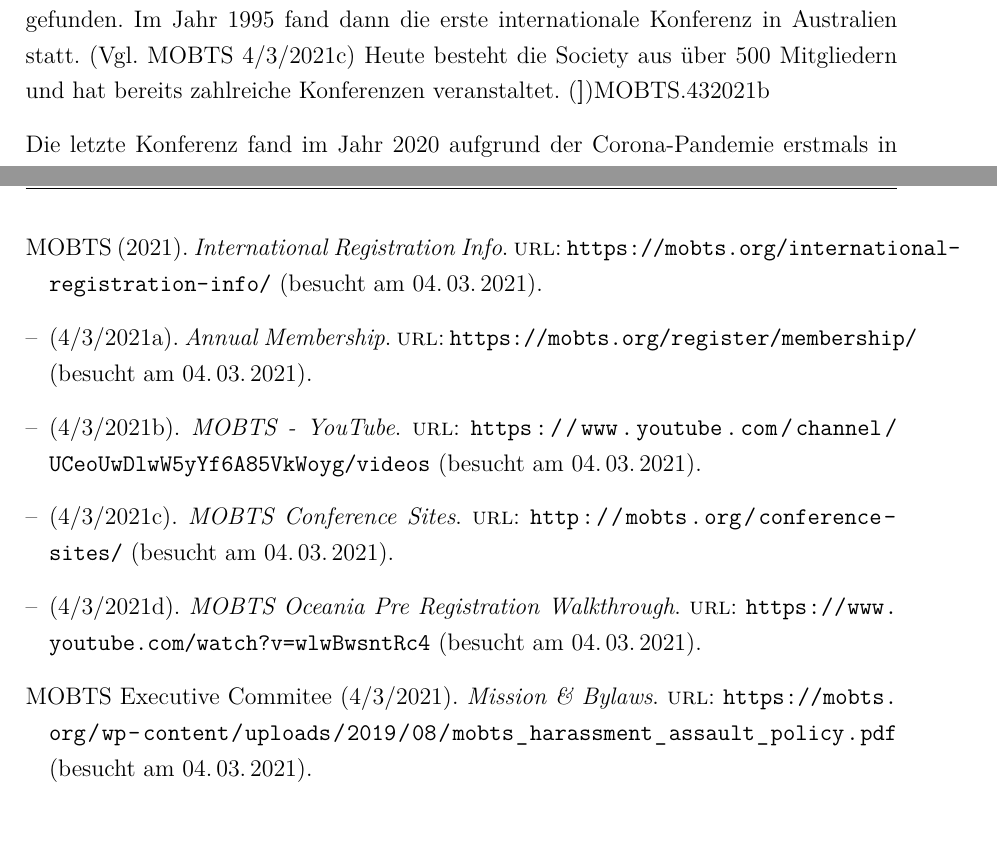
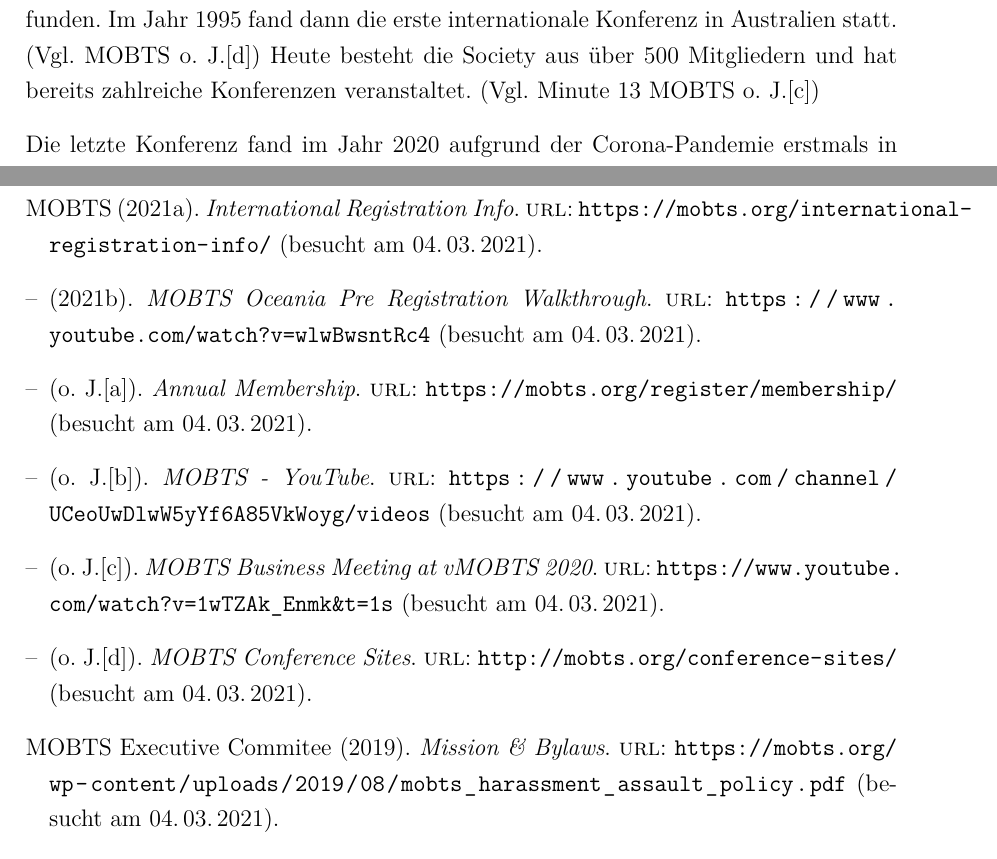
Before and after one commit to Grimmig18/mobts2022, a LaTeX document (latex/master.tex, which reads latex/bibliography.bib, latex/chapter-1/intro.tex): two parts of pages 15 and 77 of 88 before the commit and two parts of pages 15 and 87 of 98 after it, joined at a grey line, cut so that both start at the same text, the shorter picture padded with empty space. Compiled offline with pdfLaTeX.

Commit message:
Fixed wrong years in bib file; fixed wrong autocite; compiled new version

```diff
--- a/latex/bibliography.bib
+++ b/latex/bibliography.bib
@@ -410,7 +410,7 @@
 
 @online{KarlsruherMesseundKongressGmbH.3232021,
  author = {{Karlsruher Messe und Kongress GmbH}},
- year = {3/23/2021},
+ year = {o. J.},
  title = {Die Fachmesse},
  url = {https://www.learntec.de/de/learntec/die-fachmesse/},
  urldate = {2021-03-04},
@@ -420,7 +420,7 @@
 
 @online{KarlsruherMesseundKongressGmbH.3232021b,
  author = {{Karlsruher Messe und Kongress GmbH}},
- year = {3/23/2021},
+ year = {o. J.},
  title = {Digitales Lernen in der Schule},
  url = {https://www.learntec.de/de/learntec/themenbereiche/schule/},
  urldate = {2021-03-04},
@@ -451,7 +451,7 @@
 }
 
 @online{MOBTS.452021,
- year = {4/5/2021},
+ year = {o. J.},
  title = {Mission {\&} Bylaws},
  url = {https://mobts.org/bylaws/},
  urldate = {2021-05-04},
@@ -460,7 +460,7 @@
 
 @online{MOBTS.432021e,
  author = {MOBTS},
- year = {4/3/2021},
+ year = {o. J.},
  title = {Annual Membership},
  url = {https://mobts.org/register/membership/},
  urldate = {2021-03-04},
@@ -468,7 +468,7 @@
 }
 @online{MOBTS.432021,
  author = {MOBTS},
- year = {4/3/2021},
+ year = {o. J.},
  title = {MOBTS - YouTube},
  url = {https://www.youtube.com/channel/UCeoUwDlwW5yYf6A85VkWoyg/videos},
  urldate = {2021-03-04},
@@ -478,7 +478,7 @@
 
 @online{MOBTS.432021b,
  author = {MOBTS},
- year = {4/3/2021},
+ year = {o. J.},
  title = {MOBTS Business Meeting at vMOBTS 2020},
  url = {https://www.youtube.com/watch?v=1wTZAk_Enmk&t=1s},
  keywords = {business management;experiential learning;management education;mobts;pedagogy;sotl;teaching and learning},
@@ -488,7 +488,7 @@
 
 @online{MOBTS.432021c,
  author = {MOBTS},
- year = {4/3/2021},
+ year = {o. J.},
  title = {MOBTS Conference Sites},
  url = {http://mobts.org/conference-sites/},
  urldate = {2021-03-04},
@@ -595,7 +595,7 @@
 
 @online{MOBTS.432021d,
  author = {MOBTS},
- year = {4/3/2021},
+ year = {2021},
  title = {MOBTS Oceania Pre Registration Walkthrough},
  url = {https://www.youtube.com/watch?v=wlwBwsntRc4},
  keywords = {business management;experiential learning;management education;mobts;pedagogy;sotl;teaching and learning},
@@ -606,7 +606,7 @@
 
 @online{MOBTSExecutiveCommitee.432021,
  author = {{MOBTS Executive Commitee}},
- year = {4/3/2021},
+ year = {2019},
  title = {Mission {\&} Bylaws},
  url = {https://mobts.org/wp-content/uploads/2019/08/mobts_harassment_assault_policy.pdf},
  urldate = {2021-03-04},
--- a/latex/chapter-1/intro.tex
+++ b/latex/chapter-1/intro.tex
@@ -113,7 +113,7 @@
 
 An den Konferenzen können nur Mitglieder der Society teilnehmen. Die Mitgliedschaft muss jährlich verlängert werden. Der Beitrag kostet für Studenten 35 Dollar und für alle anderen Mitglieder 55 Dollar. \autocite[Vgl.][]{MOBTS.432021e} Mit diesem Geld werden die Konferenzen finanziert. Die Society ist eine non-profit Organisation.
 
-Die erste Konferenz der \ac{MOBTS} hat im Jahr 1974 in der Stanford University stattgefunden. Im Jahr 1995 fand dann die erste internationale Konferenz in Australien statt. \autocite[Vgl.][]{MOBTS.432021c} Heute besteht die Society aus über 500 Mitgliedern und hat bereits zahlreiche Konferenzen veranstaltet. \autocite[Vgl. Minute 13][]]{MOBTS.432021b}
+Die erste Konferenz der \ac{MOBTS} hat im Jahr 1974 in der Stanford University stattgefunden. Im Jahr 1995 fand dann die erste internationale Konferenz in Australien statt. \autocite[Vgl.][]{MOBTS.432021c} Heute besteht die Society aus über 500 Mitgliedern und hat bereits zahlreiche Konferenzen veranstaltet. \autocite[Vgl. Minute 13][]{MOBTS.432021b}
 
 Die letzte Konferenz fand im Jahr 2020 aufgrund der Corona-Pandemie erstmals in einem digitalen Umfeld statt. Hierzu wurde die Anwendung Zoom verwendet. Die Teilnehmer konnten an verschiedenen Sessions, von denen einige gleichzeitig stattfanden, teilnehmen. Hierzu musste sich im Vorhinein angemeldet werden. \autocite[Vgl.][]{MOBTS.432021d}  Dabei gab es die Möglichkeiten sich an Diskussionen zu beteiligen und Vorträgen zuzuhören. Diese Version der Konferenz ist ebenfalls für das Jahr 2022 geplant.
 
```
Also changed, not shown: latex/master.tex (+1 -1 lines), latex/master.pdf, latex/bibliography.bib (12 more changed lines).
